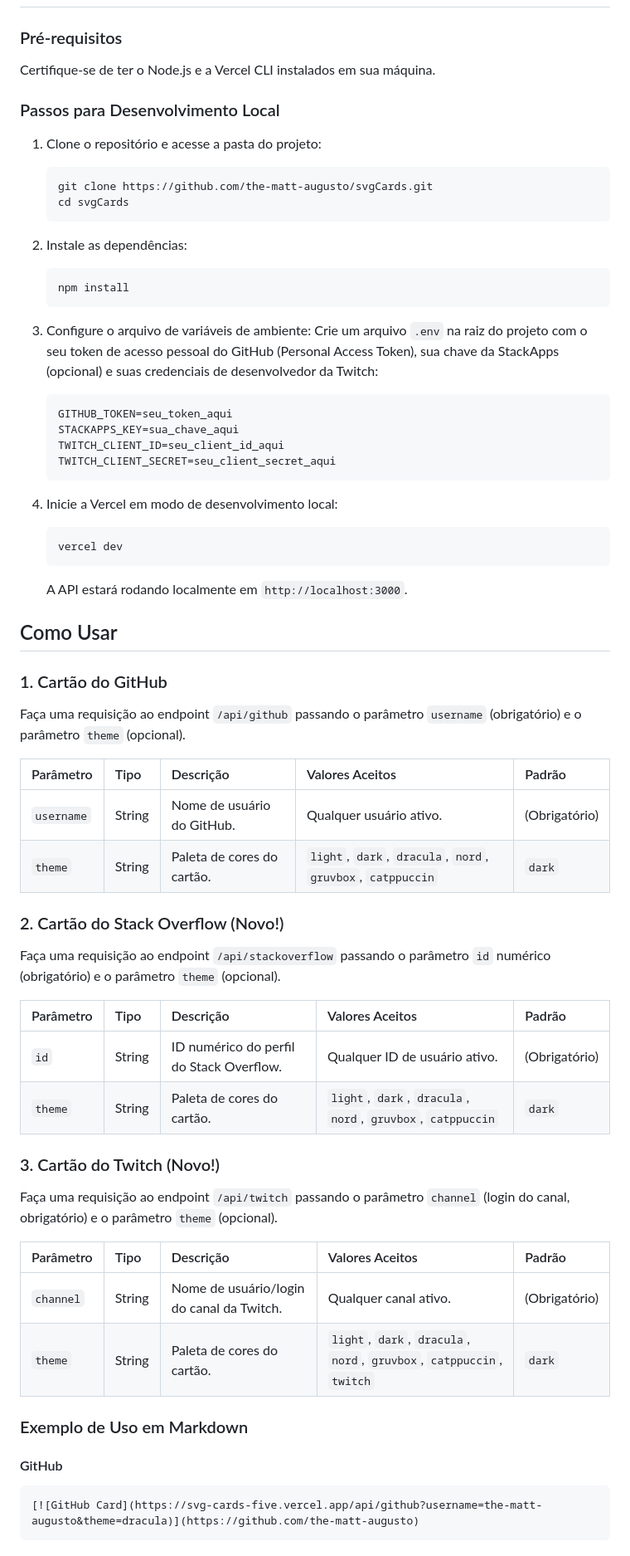
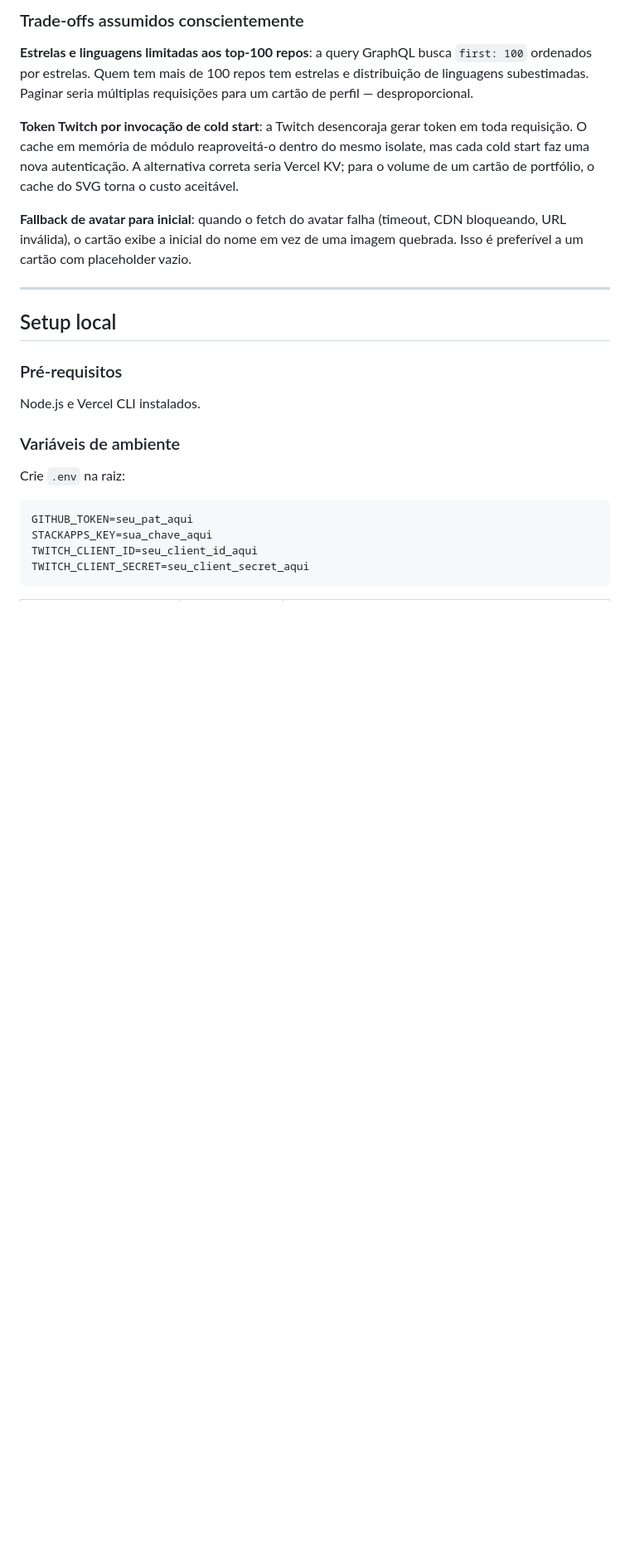
Before and after one commit to the-matt-augusto/svgCards, a Markdown page: README.md, the part around one of its changes. Shown at 83% size. Drawn GitHub-style; blank space fills up the shorter version.

````diff
--- a/README.md
+++ b/README.md
@@ -30,65 +167,27 @@ Destaques:
+### Trade-offs assumidos conscientemente
+
+**Estrelas e linguagens limitadas aos top-100 repos**: a query GraphQL busca `first: 100` ordenados por estrelas. Quem tem mais de 100 repos tem estrelas e distribuição de linguagens subestimadas. Paginar seria múltiplas requisições para um cartão de perfil — desproporcional.
+
+**Token Twitch por invocação de cold start**: a Twitch desencoraja gerar token em toda requisição. O cache em memória de módulo reaproveitá-o dentro do mesmo isolate, mas cada cold start faz uma nova autenticação. A alternativa correta seria Vercel KV; para o volume de um cartão de portfólio, o cache do SVG torna o custo aceitável.
+
+**Fallback de avatar para inicial**: quando o fetch do avatar falha (timeout, CDN bloqueando, URL inválida), o cartão exibe a inicial do nome em vez de uma imagem quebrada. Isso é preferível a um cartão com placeholder vazio.
+
+---
+
+## Setup local
 
 ### Pré-requisitos
-Certifique-se de ter o Node.js e a Vercel CLI instalados em sua máquina.
 
-### Passos para Desenvolvimento Local
+Node.js e Vercel CLI instalados.
 
-1.  Clone o repositório e acesse a pasta do projeto:
-    ```bash
-    git clone https://github.com/the-matt-augusto/svgCards.git
-    cd svgCards
-    ```
+### Variáveis de ambiente
 
-2.  Instale as dependências:
-    ```bash
-    npm install
-    ```
+Crie `.env` na raiz:
 
-3.  Configure o arquivo de variáveis de ambiente:
-    Crie um arquivo `.env` na raiz do projeto com o seu token de acesso pessoal do GitHub (Personal Access Token), sua chave da StackApps (opcional) e suas credenciais de desenvolvedor da Twitch:
-    ```env
-    GITHUB_TOKEN=seu_token_aqui
-    STACKAPPS_KEY=sua_chave_aqui
-    TWITCH_CLIENT_ID=seu_client_id_aqui
-    TWITCH_CLIENT_SECRET=seu_client_secret_aqui
-    ```
-
-4.  Inicie a Vercel em modo de desenvolvimento local:
-    ```bash
-    vercel dev
-    ```
-    A API estará rodando localmente em `http://localhost:3000`.
-
-## Como Usar
-
-### 1. Cartão do GitHub
-Faça uma requisição ao endpoint `/api/github` passando o parâmetro `username` (obrigatório) e o parâmetro `theme` (opcional).
-
-| Parâmetro | Tipo | Descrição | Valores Aceitos | Padrão |
-| :--- | :--- | :--- | :--- | :--- |
-| `username` | String | Nome de usuário do GitHub. | Qualquer usuário ativo. | (Obrigatório) |
-| `theme` | String | Paleta de cores do cartão. | `light`, `dark`, `dracula`, `nord`, `gruvbox`, `catppuccin` | `dark` |
-
-### 2. Cartão do Stack Overflow (Novo!)
-Faça uma requisição ao endpoint `/api/stackoverflow` passando o parâmetro `id` numérico (obrigatório) e o parâmetro `theme` (opcional).
-
-| Parâmetro | Tipo | Descrição | Valores Aceitos | Padrão |
-| :--- | :--- | :--- | :--- | :--- |
-| `id` | String | ID numérico do perfil do Stack Overflow. | Qualquer ID de usuário ativo. | (Obrigatório) |
-| `theme` | String | Paleta de cores do cartão. | `light`, `dark`, `dracula`, `nord`, `gruvbox`, `catppuccin` | `dark` |
-
-### 3. Cartão do Twitch (Novo!)
-Faça uma requisição ao endpoint `/api/twitch` passando o parâmetro `channel` (login do canal, obrigatório) e o parâmetro `theme` (opcional).
-
-| Parâmetro | Tipo | Descrição | Valores Aceitos | Padrão |
-| :--- | :--- | :--- | :--- | :--- |
-| `channel` | String | Nome de usuário/login do canal da Twitch. | Qualquer canal ativo. | (Obrigatório) |
-| `theme` | String | Paleta de cores do cartão. | `light`, `dark`, `dracula`, `nord`, `gruvbox`, `catppuccin`, `twitch` | `dark` |
-
-### Exemplo de Uso em Markdown
-
-#### GitHub
-```markdown
-[![GitHub Card](https://svg-cards-five.vercel.app/api/github?username=the-matt-augusto&theme=dracula)](https://github.com/the-matt-augusto)
+```env
+GITHUB_TOKEN=seu_pat_aqui
+STACKAPPS_KEY=sua_chave_aqui
+TWITCH_CLIENT_ID=seu_client_id_aqui
+TWITCH_CLIENT_SECRET=seu_client_secret_aqui
 ```
 
````
Also changed, not shown: other parts of README.md (+195 -32 lines).
